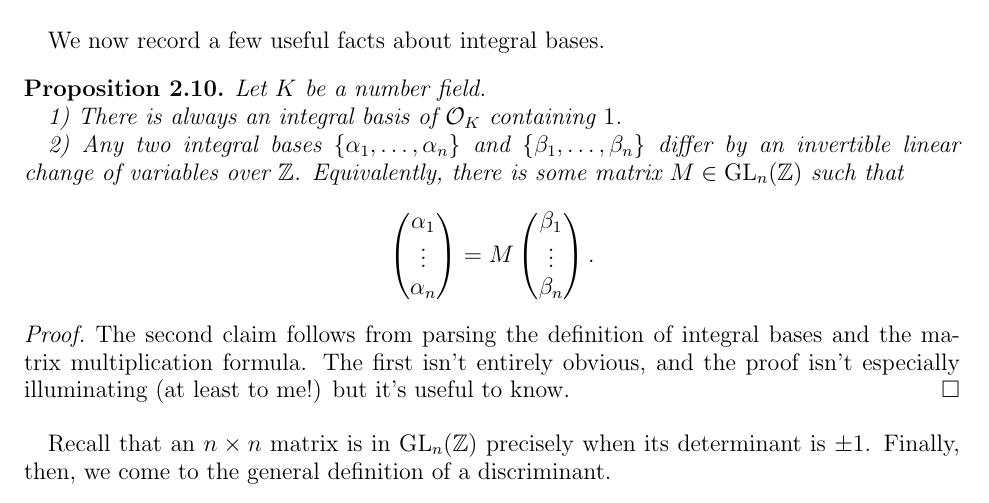
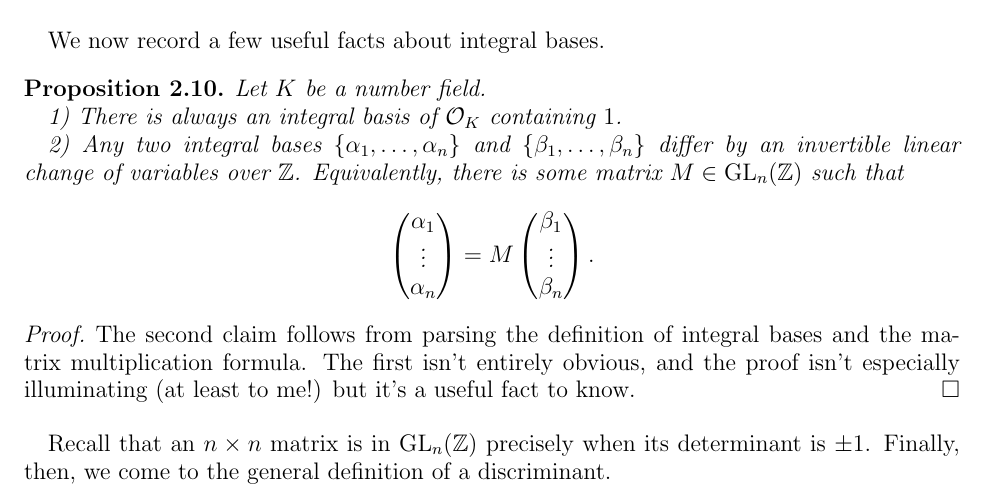
Before and after one commit to lemkeoliver/lemkeoliver.github.io, a LaTeX paper (arithmetic-statistics/math240-lecture2.tex): part of page 10 of 12, cut so that both start at the same text. Compiled offline with pdfLaTeX.

Commit message:
Updated lecture notes on discriminants.

```diff
--- a/arithmetic-statistics/math240-lecture2.tex
+++ b/arithmetic-statistics/math240-lecture2.tex
@@ -509,7 +509,7 @@
 			\]
 	\end{proposition}
 	\begin{proof}
-		The second claim follows from parsing the definition of integral bases and the matrix multiplication formula.  The first isn't entirely obvious, and the proof isn't especially illuminating (at least to me!) but it's useful to know.
+		The second claim follows from parsing the definition of integral bases and the matrix multiplication formula.  The first isn't entirely obvious, and the proof isn't especially illuminating (at least to me!) but it's a useful fact to know.
 	\end{proof}
 
 	Recall that an $n\times n$ matrix is in $\mathrm{GL}_n(\mathbb{Z})$ precisely when its determinant is $\pm 1$.  Finally, then, we come to the general definition of a discriminant.
```
Also changed, not shown: arithmetic-statistics/math240-lecture2.pdf.
